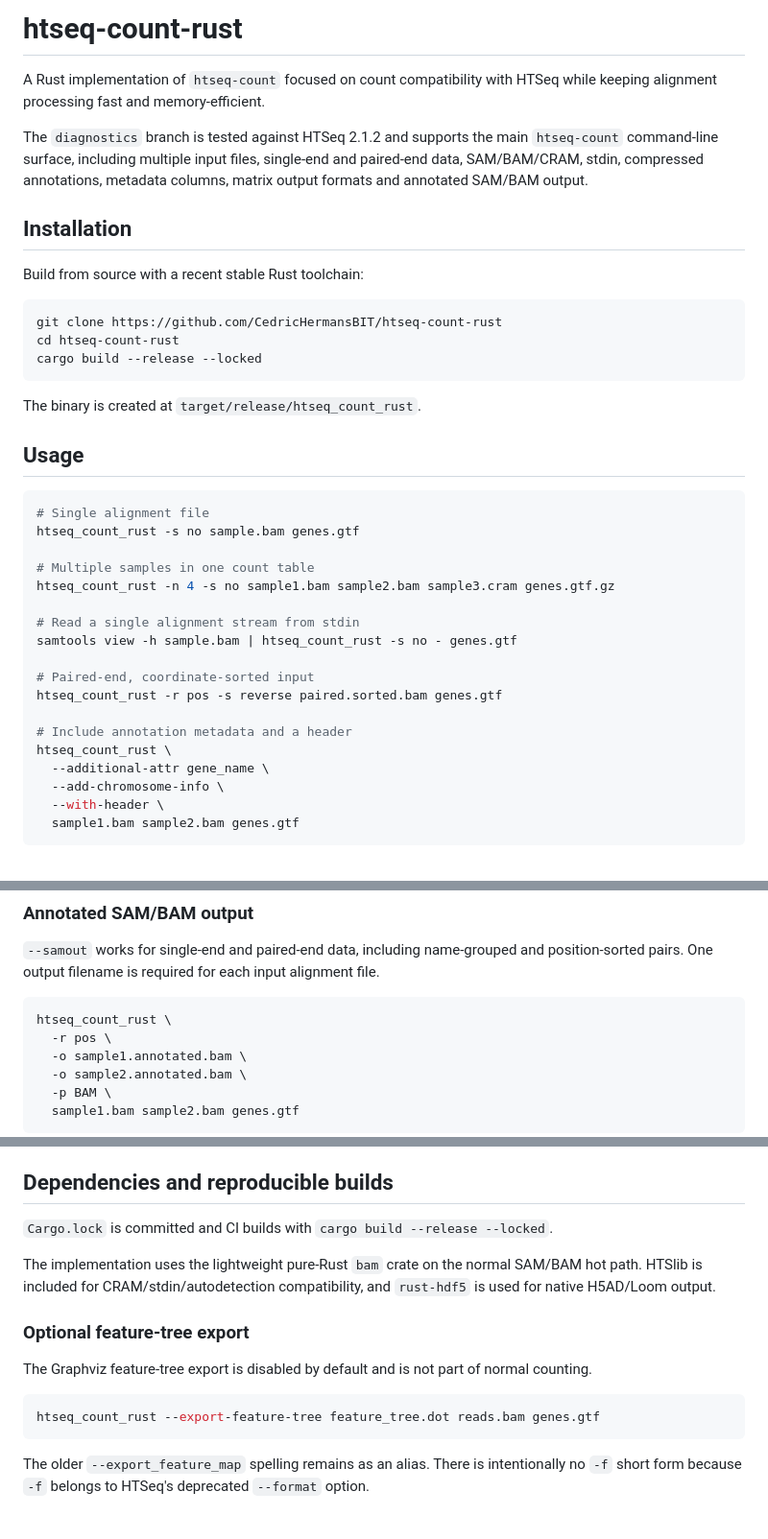
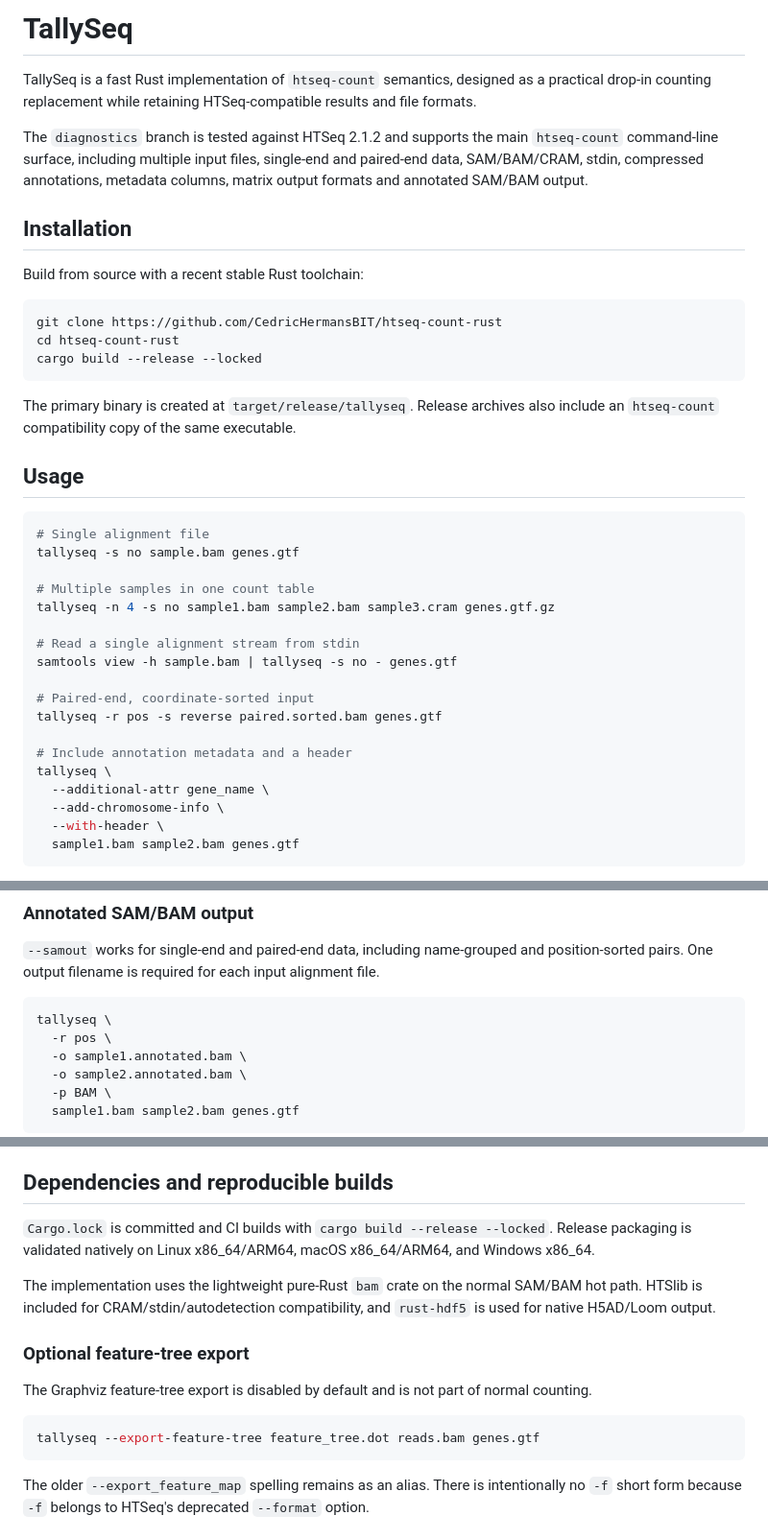
Before and after one commit to CedricHermansBIT/htseq-count-rust, a Markdown page: readme.md, 3 parts joined by grey strips. Shown at 96% size. GitHub-like rendering.

Commit message:
Rename documentation to TallySeq

````diff
--- a/readme.md
+++ b/readme.md
@@ -1,6 +1,6 @@
-# htseq-count-rust
+# TallySeq
 
-A Rust implementation of `htseq-count` focused on count compatibility with HTSeq while keeping alignment processing fast and memory-efficient.
+TallySeq is a fast Rust implementation of `htseq-count` semantics, designed as a practical drop-in counting replacement while retaining HTSeq-compatible results and file formats.
 
 The `diagnostics` branch is tested against HTSeq 2.1.2 and supports the main `htseq-count` command-line surface, including multiple input files, single-end and paired-end data, SAM/BAM/CRAM, stdin, compressed annotations, metadata columns, matrix output formats and annotated SAM/BAM output.
 
@@ -14,25 +14,25 @@ cd htseq-count-rust
 cargo build --release --locked
 ```
 
-The binary is created at `target/release/htseq_count_rust`.
+The primary binary is created at `target/release/tallyseq`. Release archives also include an `htseq-count` compatibility copy of the same executable.
 
 ## Usage
 
 ```bash
 # Single alignment file
-htseq_count_rust -s no sample.bam genes.gtf
+tallyseq -s no sample.bam genes.gtf
 
 # Multiple samples in one count table
-htseq_count_rust -n 4 -s no sample1.bam sample2.bam sample3.cram genes.gtf.gz
+tallyseq -n 4 -s no sample1.bam sample2.bam sample3.cram genes.gtf.gz
 
 # Read a single alignment stream from stdin
-samtools view -h sample.bam | htseq_count_rust -s no - genes.gtf
+samtools view -h sample.bam | tallyseq -s no - genes.gtf
 
 # Paired-end, coordinate-sorted input
-htseq_count_rust -r pos -s reverse paired.sorted.bam genes.gtf
+tallyseq -r pos -s reverse paired.sorted.bam genes.gtf
 
 # Include annotation metadata and a header
-htseq_count_rust \
+tallyseq \
   --additional-attr gene_name \
   --add-chromosome-info \
   --with-header \
@@ -97,7 +97,7 @@ Matrix outputs use float32 values, matching HTSeq. `--counts-output-sparse` writ
 `--samout` works for single-end and paired-end data, including name-grouped and position-sorted pairs. One output filename is required for each input alignment file.
 
 ```bash
-htseq_count_rust \
+tallyseq \
   -r pos \
   -o sample1.annotated.bam \
   -o sample2.annotated.bam \
@@ -143,7 +143,7 @@ One unusual behavior is deliberately retained for HTSeq 2.1.2 parity: if paired
 
 ## Dependencies and reproducible builds
 
-`Cargo.lock` is committed and CI builds with `cargo build --release --locked`.
+`Cargo.lock` is committed and CI builds with `cargo build --release --locked`. Release packaging is validated natively on Linux x86_64/ARM64, macOS x86_64/ARM64, and Windows x86_64.
 
 The implementation uses the lightweight pure-Rust `bam` crate on the normal SAM/BAM hot path. HTSlib is included for CRAM/stdin/autodetection compatibility, and `rust-hdf5` is used for native H5AD/Loom output.
 
@@ -152,7 +152,7 @@ The implementation uses the lightweight pure-Rust `bam` crate on the normal SAM/
 The Graphviz feature-tree export is disabled by default and is not part of normal counting.
 
 ```bash
-htseq_count_rust --export-feature-tree feature_tree.dot reads.bam genes.gtf
+tallyseq --export-feature-tree feature_tree.dot reads.bam genes.gtf
 ```
 
 The older `--export_feature_map` spelling remains as an alias. There is intentionally no `-f` short form because `-f` belongs to HTSeq's deprecated `--format` option.
````
